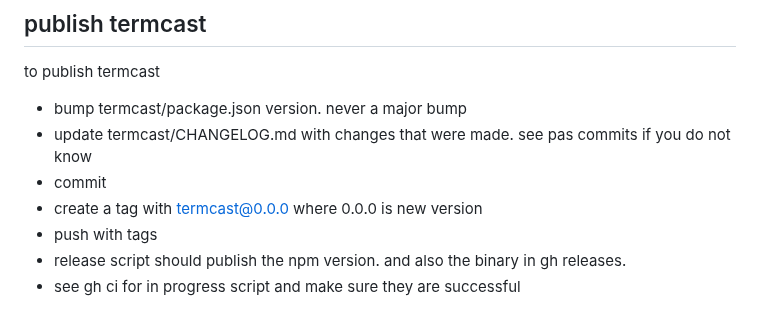
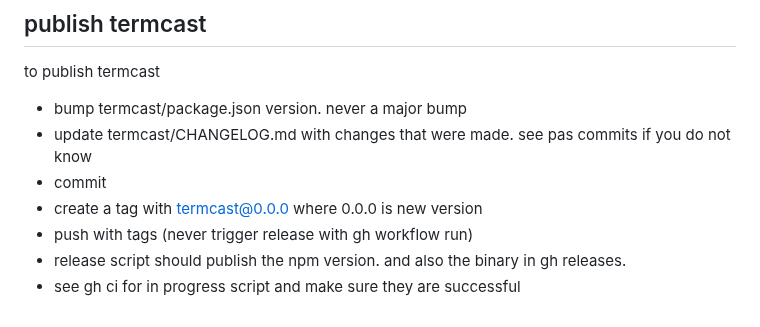
Before and after one commit to remorses/termcast, a Markdown page: PREFIX.md, the part around the change. Rendered like a GitHub page.

```diff
--- a/PREFIX.md
+++ b/PREFIX.md
@@ -447,6 +447,6 @@ to publish termcast
 - update termcast/CHANGELOG.md with changes that were made. see pas commits if you do not know
 - commit
 - create a tag with termcast@0.0.0 where 0.0.0 is new version
-- push with tags
+- push with tags (never trigger release with gh workflow run)
 - release script should publish the npm version. and also the binary in gh releases.
 - see gh ci for in progress script and make sure they are successful
```
